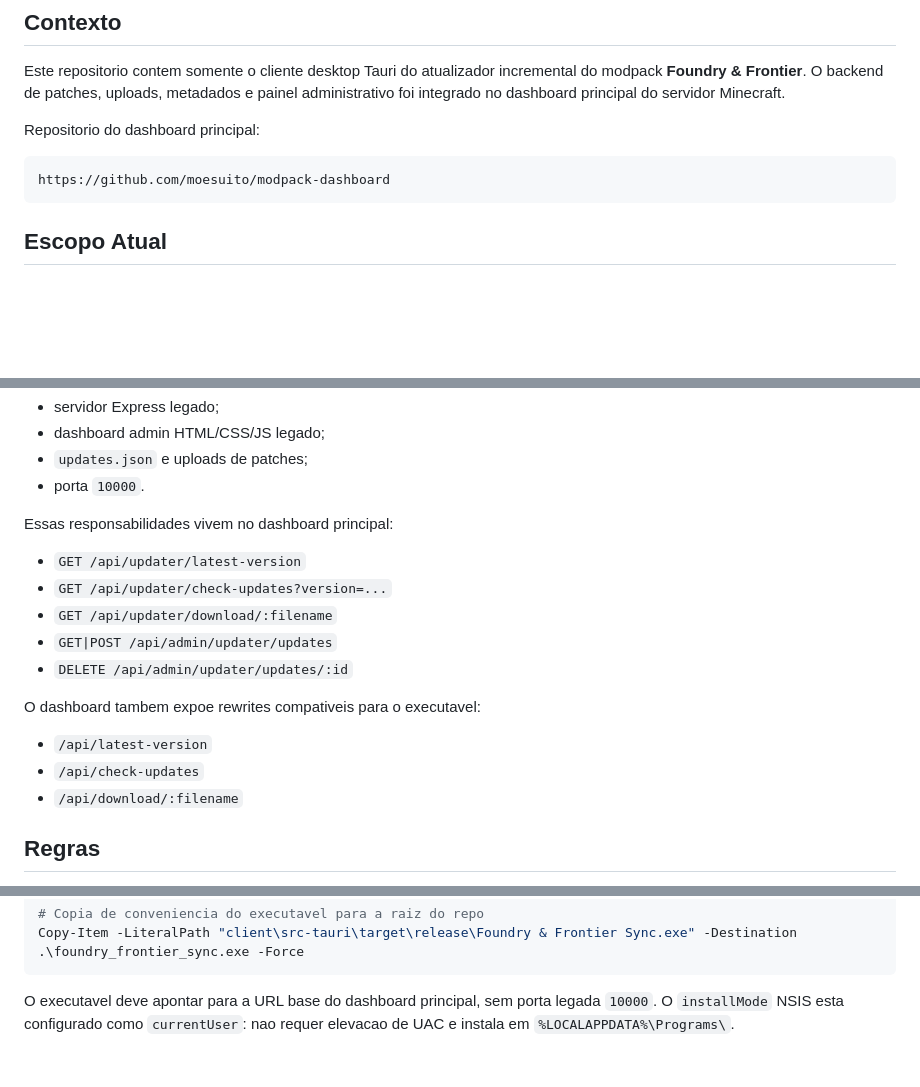
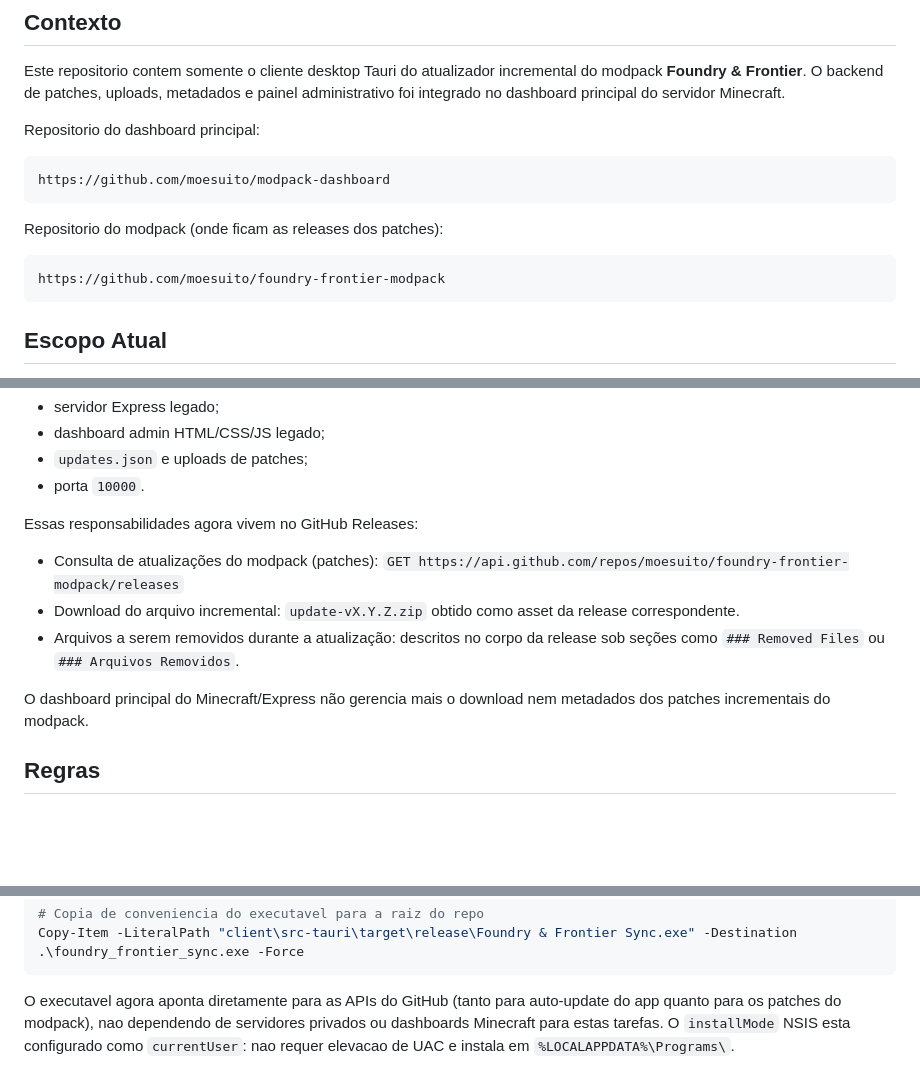
Before and after one commit to moesuito/foundry-frontier-updater, a Markdown page: AGENTS.md, 3 parts joined by grey strips. Rendered like a GitHub page; blank space fills up the shorter version.

Commit message:
docs: update AGENTS.md with the new GitHub Releases decision

````diff
--- a/AGENTS.md
+++ b/AGENTS.md
@@ -11,6 +11,12 @@ Repositorio do dashboard principal:
 
 ```text
 https://github.com/moesuito/modpack-dashboard
+```
+
+Repositorio do modpack (onde ficam as releases dos patches):
+
+```text
+https://github.com/moesuito/foundry-frontier-modpack
 ```
 
 ## Escopo Atual
@@ -36,19 +42,14 @@ Nao pertence mais a este repo:
 - `updates.json` e uploads de patches;
 - porta `10000`.
 
-Essas responsabilidades vivem no dashboard principal:
+Essas responsabilidades agora vivem no GitHub Releases:
 
-- `GET /api/updater/latest-version`
-- `GET /api/updater/check-updates?version=...`
-- `GET /api/updater/download/:filename`
-- `GET|POST /api/admin/updater/updates`
-- `DELETE /api/admin/updater/updates/:id`
+- Consulta de atualizações do modpack (patches):
+  `GET https://api.github.com/repos/moesuito/foundry-frontier-modpack/releases`
+- Download do arquivo incremental: `update-vX.Y.Z.zip` obtido como asset da release correspondente.
+- Arquivos a serem removidos durante a atualização: descritos no corpo da release sob seções como `### Removed Files` ou `### Arquivos Removidos`.
 
-O dashboard tambem expoe rewrites compativeis para o executavel:
-
-- `/api/latest-version`
-- `/api/check-updates`
-- `/api/download/:filename`
+O dashboard principal do Minecraft/Express não gerencia mais o download nem metadados dos patches incrementais do modpack.
 
 ## Regras
 
@@ -86,6 +87,5 @@ powershell -ExecutionPolicy Bypass -File scripts/package-release.ps1
 Copy-Item -LiteralPath "client\src-tauri\target\release\Foundry & Frontier Sync.exe" -Destination .\foundry_frontier_sync.exe -Force
 ```
 
-O executavel deve apontar para a URL base do dashboard principal, sem porta
-legada `10000`. O `installMode` NSIS esta configurado como `currentUser`:
+O executavel agora aponta diretamente para as APIs do GitHub (tanto para auto-update do app quanto para os patches do modpack), nao dependendo de servidores privados ou dashboards Minecraft para estas tarefas. O `installMode` NSIS esta configurado como `currentUser`:
 nao requer elevacao de UAC e instala em `%LOCALAPPDATA%\Programs\`.
````
